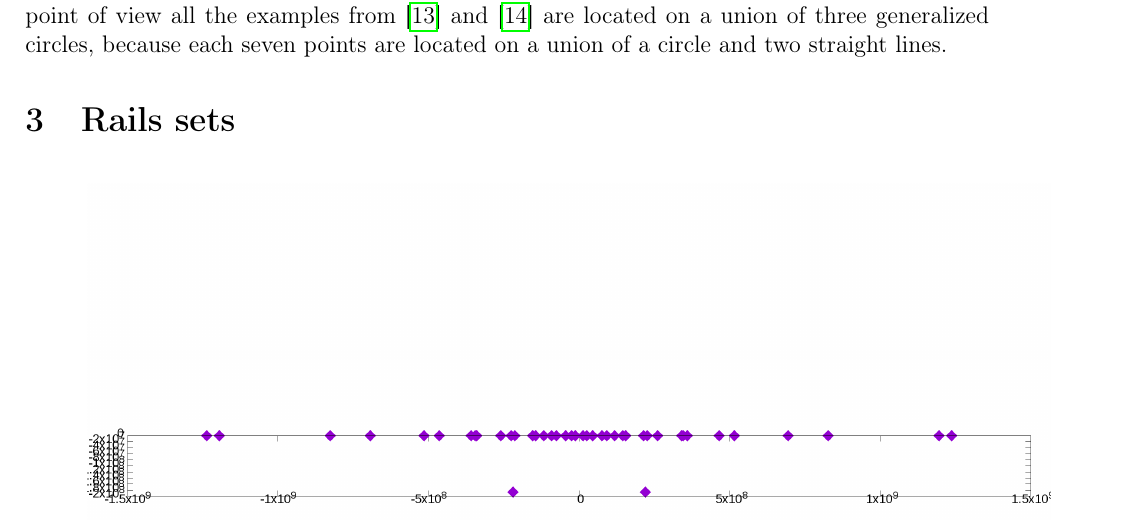
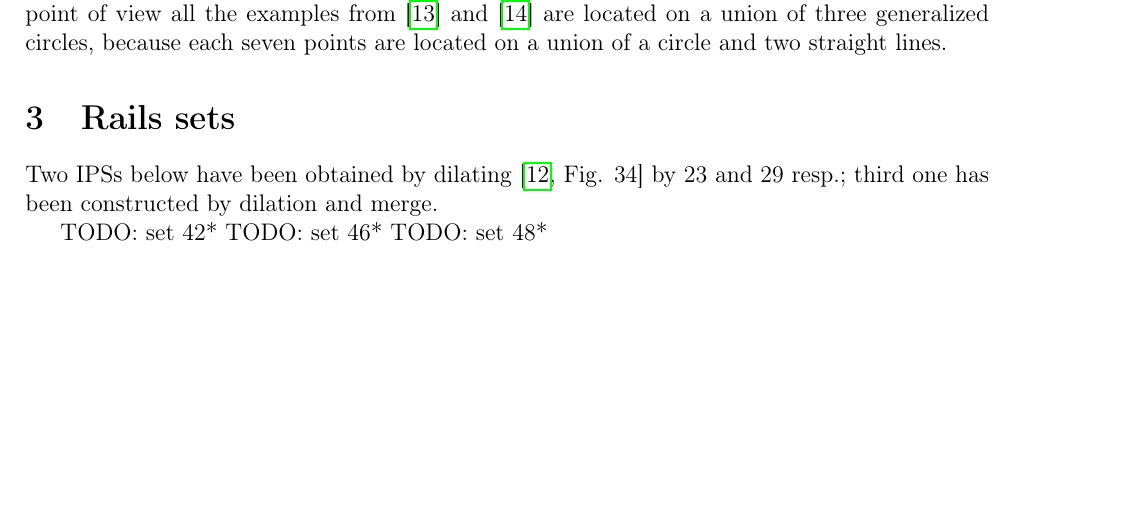
Before and after one commit to nickkolok/sct-statya, a LaTeX problem sheet (AvdMomZvolA_examples/ips_examples.tex): part of page 3 of 6, cut so that both start at the same text, the shorter picture padded with empty space. Compiled offline with pdfLaTeX.

Commit message:
[AMZAE] Plan for rails

```diff
--- a/AvdMomZvolA_examples/ips_examples.tex
+++ b/AvdMomZvolA_examples/ips_examples.tex
@@ -246,7 +246,13 @@ because each seven points are located on a union of a circle and two straight li
 
 \section{Rails sets}
 
+Two IPSs below have been obtained by dilating~\cite[Fig. 34]{avdeev2019particular} by $23$ and $29$  resp.;
+third one has been constructed by dilation and merge.
 
+
+TODO: set 42*
+TODO: set 46*
+TODO: set 48*
 
 
 \begin{figure}[h!]
```
